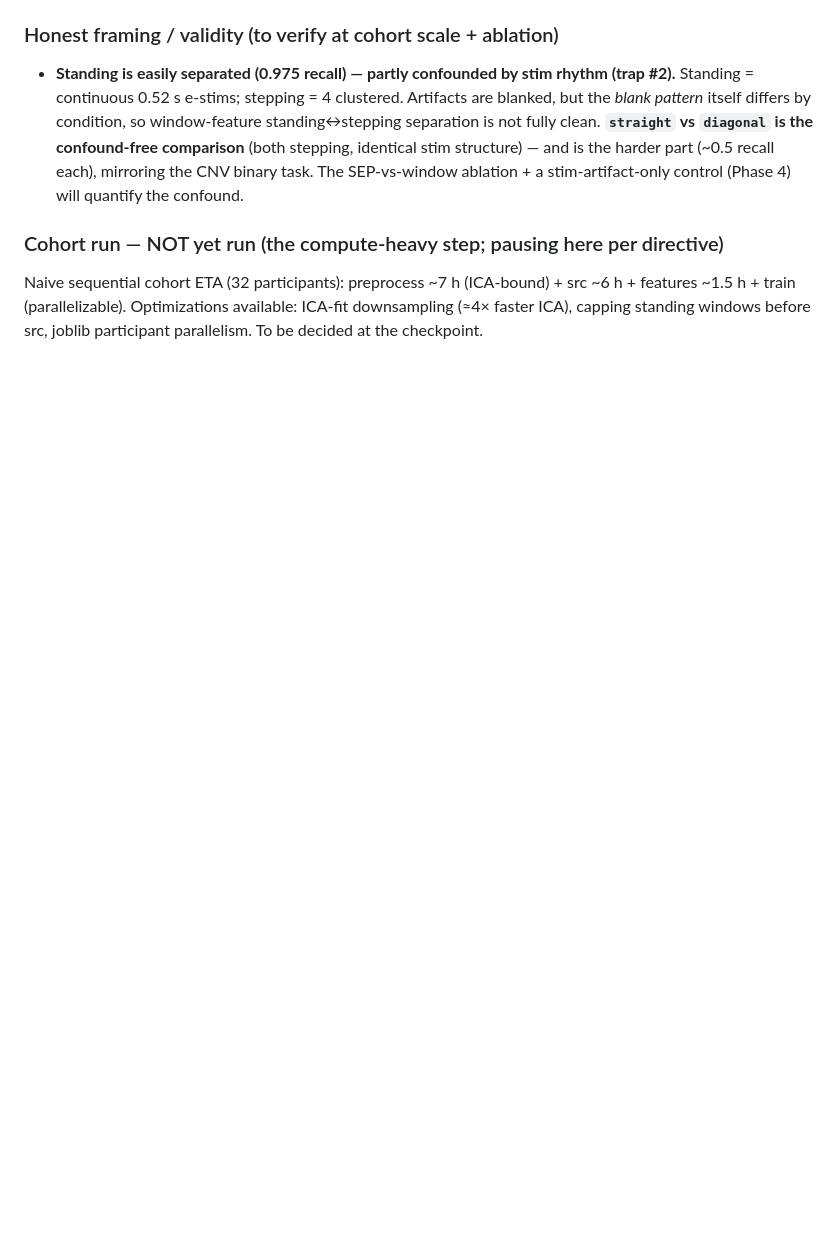
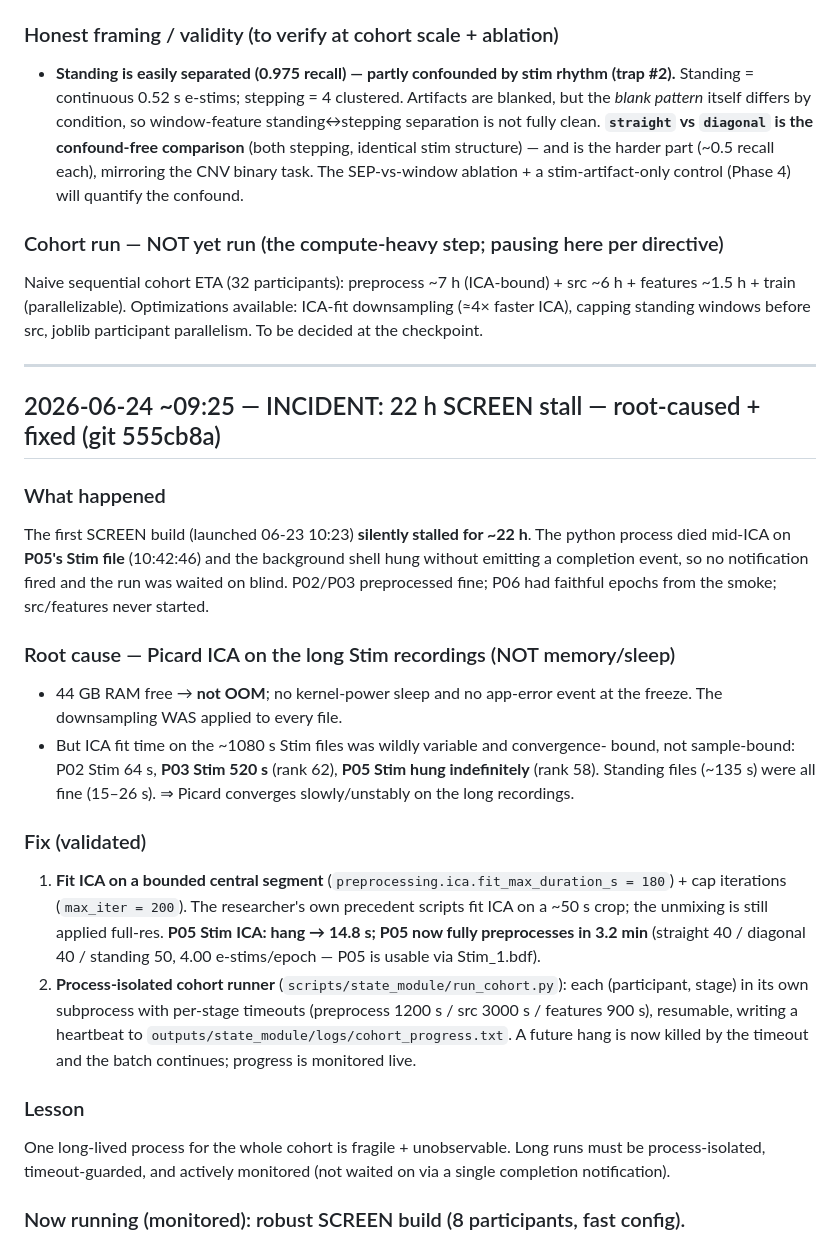
Before and after one commit to Aria-Doroodchi/Step-Type-Prediction---EEG, a Markdown page: outputs/state_module/LEDGER.md, the part around the change. Drawn GitHub-style; blank space fills up the shorter version.

Commit message:
docs(state): log the 22h ICA-stall incident + fix in the LEDGER
Root-cause (Picard ICA hang on long Stim recordings; not memory/sleep), the fix
(bounded ICA-fit segment + cap; process-isolated, timeout-guarded, heartbeat
runner), and validation (P05 Stim ICA hang -> 14.8s).

Co-Authored-By: Claude Opus 4.8 <noreply@anthropic.com>

```diff
--- a/outputs/state_module/LEDGER.md
+++ b/outputs/state_module/LEDGER.md
@@ -199,3 +199,41 @@ Naive sequential cohort ETA (32 participants): preprocess ~7 h (ICA-bound) +
 src ~6 h + features ~1.5 h + train (parallelizable). Optimizations available:
 ICA-fit downsampling (≈4× faster ICA), capping standing windows before src,
 joblib participant parallelism. To be decided at the checkpoint.
+
+---
+
+## 2026-06-24 ~09:25 — INCIDENT: 22 h SCREEN stall — root-caused + fixed (git 555cb8a)
+
+### What happened
+The first SCREEN build (launched 06-23 10:23) **silently stalled for ~22 h**. The
+python process died mid-ICA on **P05's Stim file** (10:42:46) and the background
+shell hung without emitting a completion event, so no notification fired and the
+run was waited on blind. P02/P03 preprocessed fine; P06 had faithful epochs from
+the smoke; src/features never started.
+
+### Root cause — Picard ICA on the long Stim recordings (NOT memory/sleep)
+- 44 GB RAM free → **not OOM**; no kernel-power sleep and no app-error event at
+  the freeze. The downsampling WAS applied to every file.
+- But ICA fit time on the ~1080 s Stim files was wildly variable and convergence-
+  bound, not sample-bound: P02 Stim 64 s, **P03 Stim 520 s** (rank 62),
+  **P05 Stim hung indefinitely** (rank 58). Standing files (~135 s) were all fine
+  (15–26 s). ⇒ Picard converges slowly/unstably on the long recordings.
+
+### Fix (validated)
+1. **Fit ICA on a bounded central segment** (`preprocessing.ica.fit_max_duration_s
+   = 180`) + cap iterations (`max_iter = 200`). The researcher's own precedent
+   scripts fit ICA on a ~50 s crop; the unmixing is still applied full-res. **P05
+   Stim ICA: hang → 14.8 s; P05 now fully preprocesses in 3.2 min** (straight 40 /
+   diagonal 40 / standing 50, 4.00 e-stims/epoch — P05 is usable via Stim_1.bdf).
+2. **Process-isolated cohort runner** (`scripts/state_module/run_cohort.py`): each
+   (participant, stage) in its own subprocess with per-stage timeouts
+   (preprocess 1200 s / src 3000 s / features 900 s), resumable, writing a
+   heartbeat to `outputs/state_module/logs/cohort_progress.txt`. A future hang is
+   now killed by the timeout and the batch continues; progress is monitored live.
+
+### Lesson
+One long-lived process for the whole cohort is fragile + unobservable. Long runs
+must be process-isolated, timeout-guarded, and actively monitored (not waited on
+via a single completion notification).
+
+### Now running (monitored): robust SCREEN build (8 participants, fast config).
```
